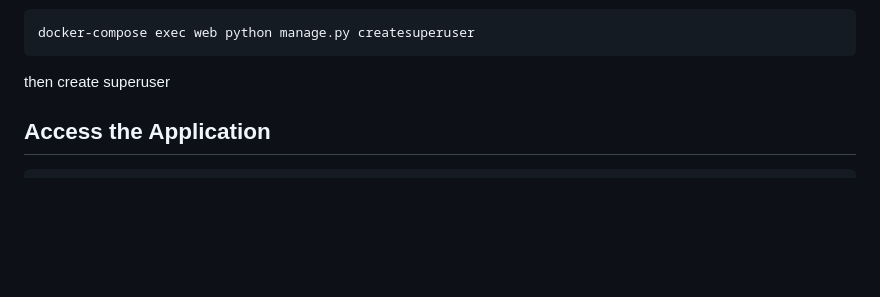
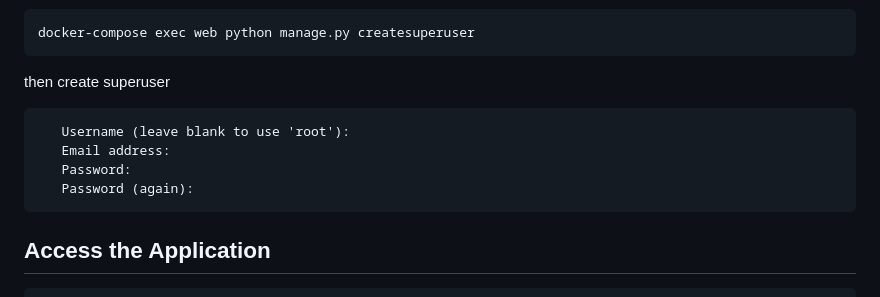
Before and after one commit to M-E-U-E/Assignment_6, a Markdown page: README.md, the part around the change. Drawn GitHub-style; blank space fills up the shorter version.

````diff
--- a/README.md
+++ b/README.md
@@ -83,7 +83,12 @@ To clone this project to your local machine, follow these steps:
    docker-compose exec web python manage.py createsuperuser
    ```
    then create superuser
-
+   ```
+      Username (leave blank to use 'root'):
+      Email address:
+      Password:
+      Password (again):
+   ```
 ## Access the Application
 
       The Django application will be available at http://127.0.0.1:8000.
````
